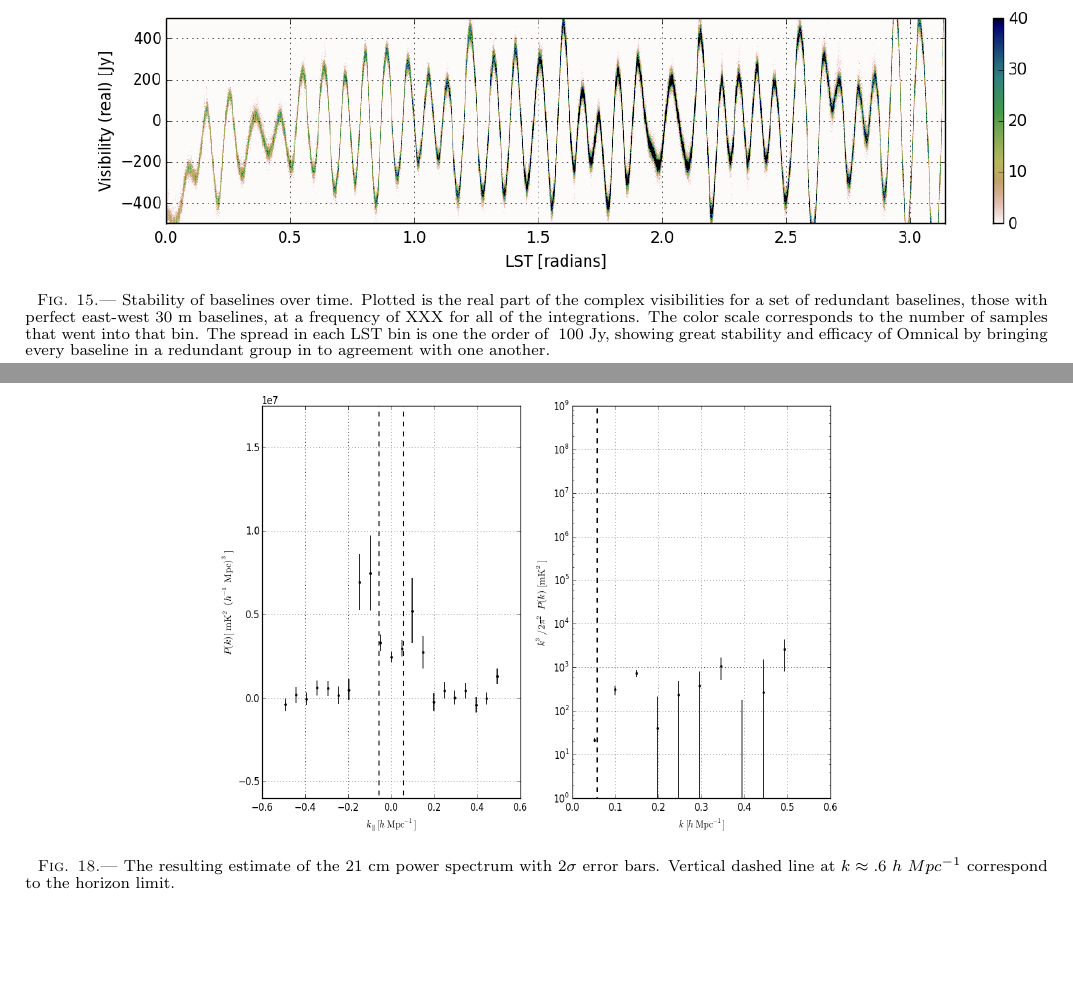
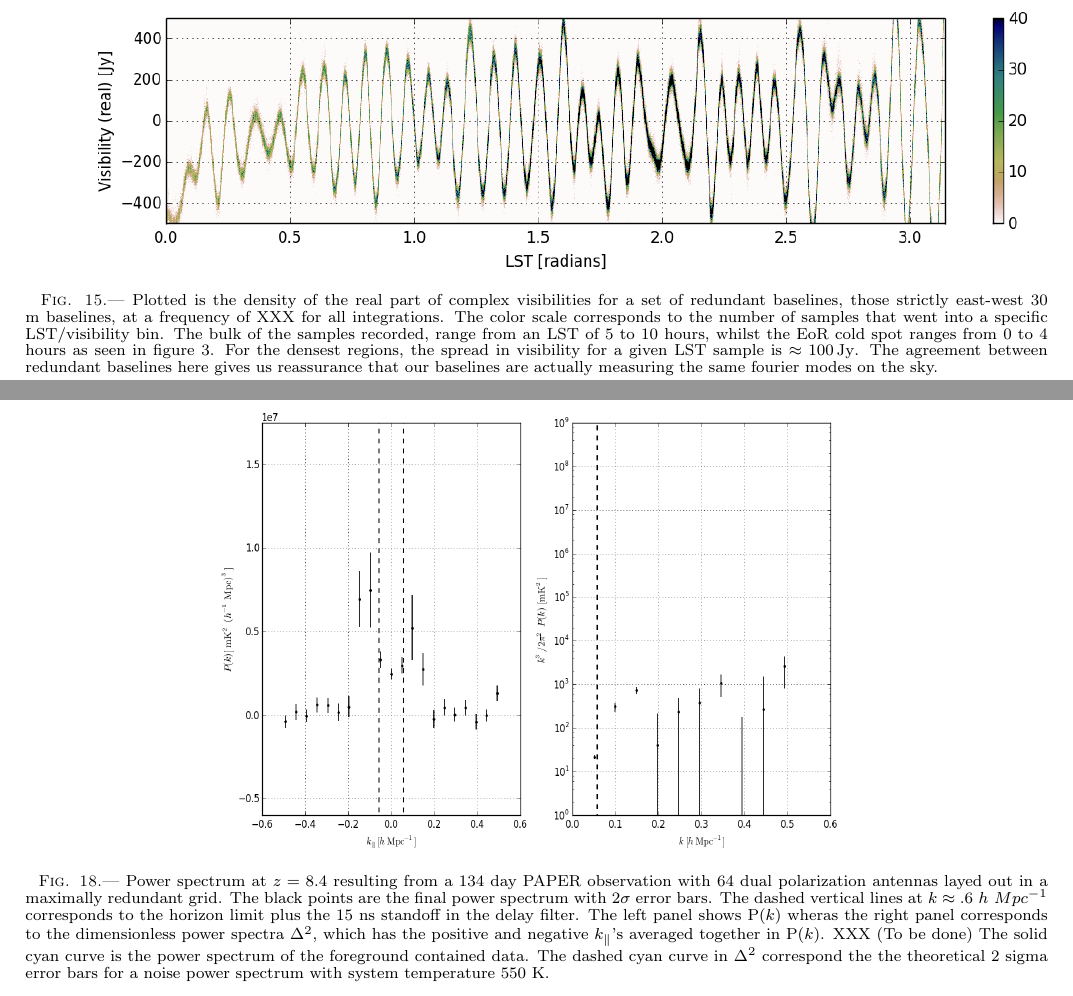
Before and after one commit to zakiali/psa64_pspec, a LaTeX document (psa64_pspec_ver2.tex): two parts of pages 17 and 19 of 22, joined at a grey line, cut so that both start at the same text, the shorter picture padded with empty space. Compiled offline with pdfLaTeX.

Commit message:
more caps

```diff
--- a/psa64_pspec_ver2.tex
+++ b/psa64_pspec_ver2.tex
@@ -1983,13 +1991,16 @@ investigation of these modes is to be conducted.
 \begin{figure*}[!t]
 \centering
 \includegraphics[width=2.3\columnwidth]{plots/density.png}
-\caption{Stability of baselines over time. Plotted is the real part of the
-complex visibilities for a set of redundant baselines, those with perfect
-east-west 30 m baselines, at a frequency of XXX for all of the integrations. The
-color scale corresponds to the number of samples that went into that bin. The
-spread in each LST bin is one the order of ~100 Jy, showing great stability and
-efficacy of Omnical by bringing every baseline in a redundant group in to
-agreement with one another.}
+\caption{Plotted is the density of the real part of
+complex visibilities for a set of redundant baselines, those strictly
+east-west 30 m baselines, at a frequency of XXX for all integrations. The
+color scale corresponds to the number of samples that went into a specific
+LST/visibility bin. The bulk of the samples recorded, range from an LST of 5 to
+10 hours, whilst the EoR cold spot ranges from 0 to 4 hours as seen in figure
+\ref{fig:coverage}. For the densest regions, the spread in visibility for a
+given LST sample is $\approx{100} \,\text{Jy}$. The agreement between redundant
+baselines here gives us reassurance that our baselines are actually measuring
+the same fourier modes on the sky.}
 \label{fig:density}
 \end{figure*}
 
@@ -2199,9 +2216,19 @@ hence \ref{eqn:final_tb} becomes...
 %   -the wedge - maybe?
 \begin{figure*}[h!]\centering
 \includegraphics[width=1.5\columnwidth,height=1\columnwidth]{plots/pk_k3pk.png}
-\caption{The resulting estimate of the 21 cm power spectrum with 2$\sigma$ error
-bars. Vertical dashed line at $k\approx{.6\ h\ Mpc^{-1}}$ correspond to the
-horizon limit.}
+\caption{
+Power spectrum at $z=8.4$ resulting from a 134 day PAPER observation
+with 64 dual polarization antennas layed out in a maximally redundant grid. The
+black points are the final power spectrum with 2$\sigma$ error bars. The dashed
+vertical lines at $k\approx{.6\ h\ Mpc^{-1}}$ corresponds to the horizon limit
+plus the 15 ns standoff in the delay filter. The left panel shows P($k$) wheras
+the right panel corresponds to the dimensionless power spectra $\Delta^{2}$,
+which has the positive and negative $k_{\parallel}$'s averaged together in
+P($k$). XXX (To be done) The solid cyan curve is the power spectrum of the
+foreground contained data. The dashed cyan curve in $\Delta^{2}$ correspond the
+the theoretical 2 sigma error bars for a noise power spectrum with system
+temperature 550 K.
+}
 \label{fig:final_pspec}
 \end{figure*}
 
```
Also changed, not shown: psa64_pspec_ver2.tex (30 more changed lines).
